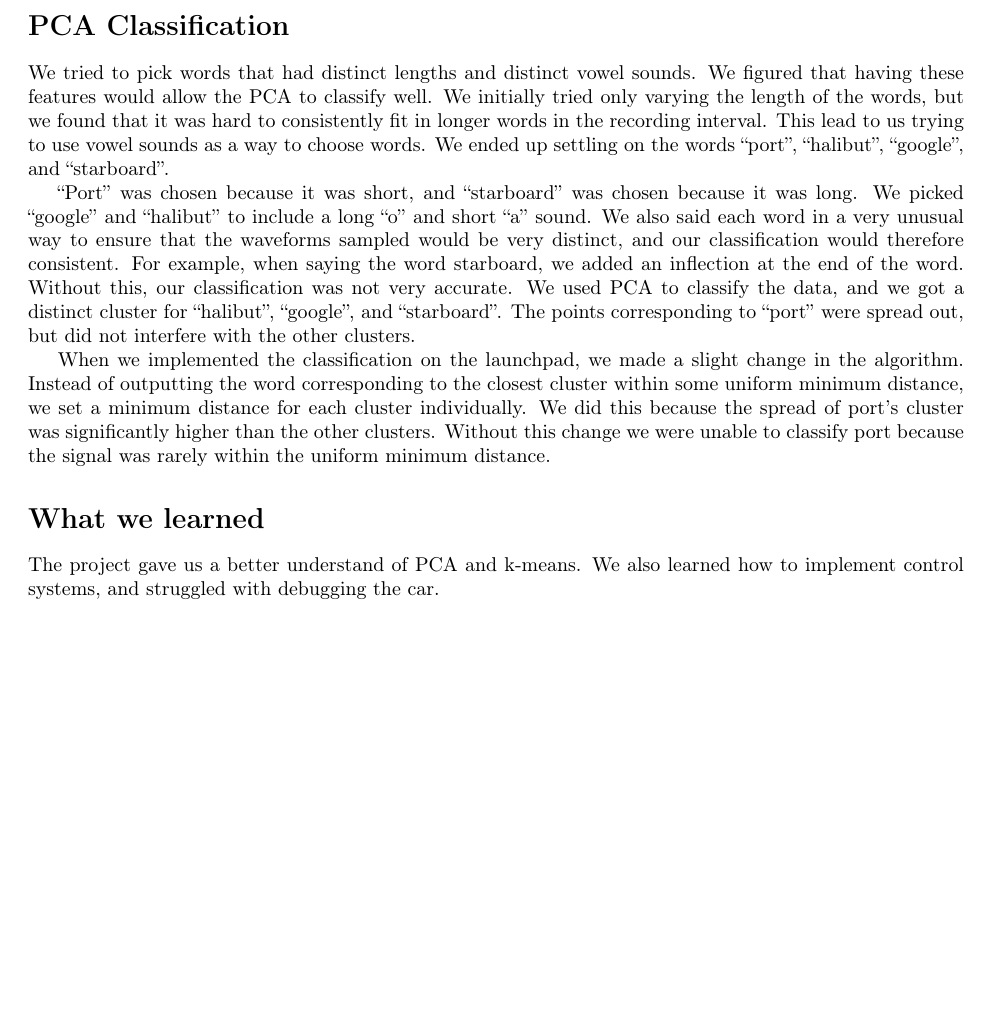
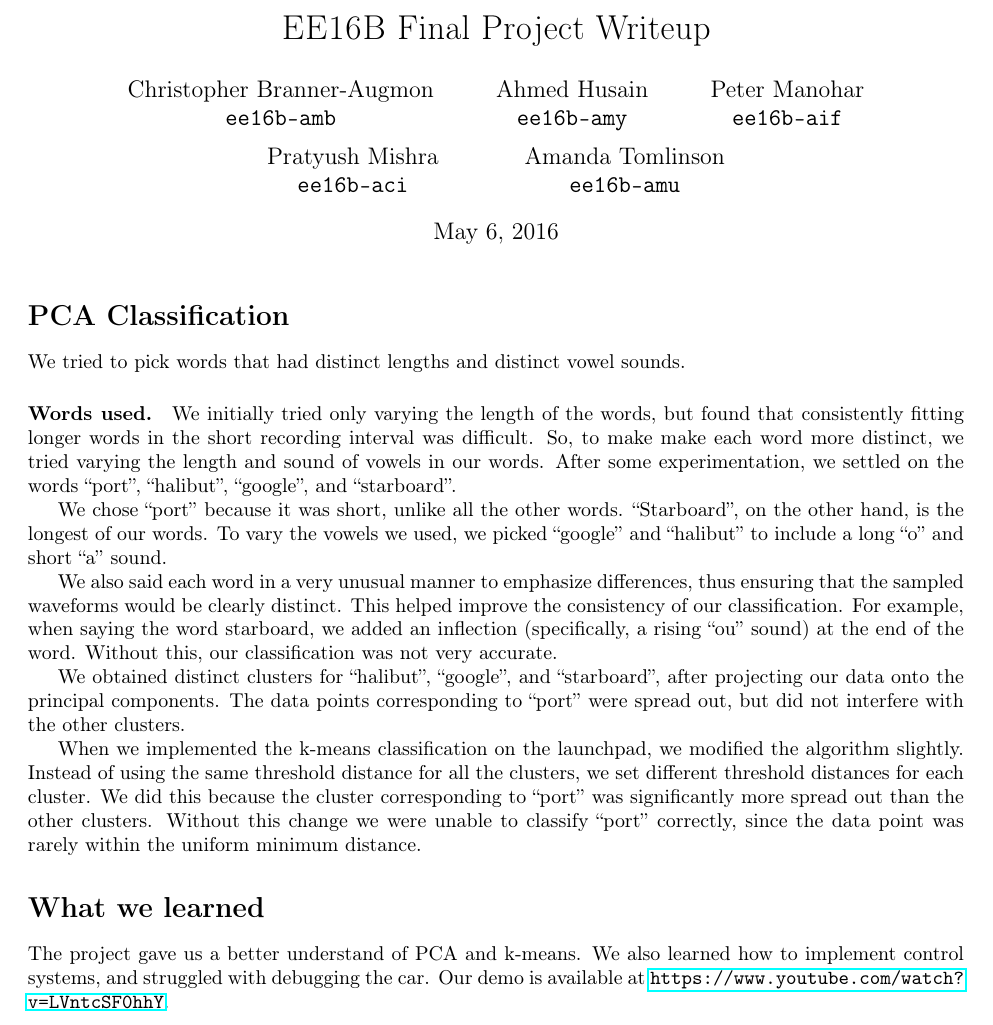
Before and after one commit to NP95/ee16b-writeup, a LaTeX document (writeup.tex): part of the page, cut at the place of the change, the shorter picture padded with empty space. Compiled offline with pdfLaTeX.

Commit message:
clean up and rewrite

```diff
--- a/writeup.tex
+++ b/writeup.tex
@@ -9,14 +9,15 @@
 \usepackage{verbatim}
 \usepackage{graphicx}
 \usepackage{hyperref}
+\usepackage{url}
 \usepackage[]{algorithm2e}
 \usepackage[T1]{fontenc}
 \newenvironment{proof}{\noindent{\bf Proof:} \hspace*{1mm}}{
-	\hspace*{\fill} $\Box$ }
+        \hspace*{\fill} $\Box$ }
 \newenvironment{proof_of}[1]{\noindent {\bf Proof of #1:}
-	\hspace*{1mm}}{\hspace*{\fill} $\Box$ }
+        \hspace*{1mm}}{\hspace*{\fill} $\Box$ }
 \newenvironment{proof_claim}{\begin{quotation} \noindent}{
-	\hspace*{\fill} $\diamond$ \end{quotation}}
+        \hspace*{\fill} $\diamond$ \end{quotation}}
 
 \newtheorem{thm}{Theorem}
 \newtheorem{lemma}[thm]{Lemma}
@@ -30,3 +31,9 @@
 \setcounter{tocdepth}{1}
 \newtheorem{theorem}{Theorem}
 \pagenumbering{gobble}
+
+\title{\textsc{EE16B} Final Project Writeup}
+\author{%
+        Christopher Branner-Augmon \\
+          \texttt{ee16b-amb}
+        \and
@@ -33,35 +53,44 @@
 \begin{document}
+\maketitle
 \section*{PCA Classification}
 
-We tried to pick words that had distinct lengths and distinct vowel sounds. We
-figured that having these features would allow the PCA to classify well. We
-initially tried only varying the length of the words, but we found that it was
-hard to consistently fit in longer words in the recording interval. This lead
-to us trying to use vowel sounds as a way to choose words. We ended up settling
-on the words ``port'', ``halibut'', ``google'', and ``starboard''.
+We tried to pick words that had distinct lengths and distinct vowel sounds.
 
-``Port'' was chosen because it was short, and ``starboard'' was chosen because
-it was long. We picked ``google'' and ``halibut'' to include a long ``o'' and
-short ``a'' sound. We also said each word in a very unusual way to ensure that
-the waveforms sampled would be very distinct, and our classification would
-therefore consistent. For example, when saying the word starboard, we added an
-inflection at the end of the word. Without this, our classification was not
-very accurate.  We used PCA to classify the data, and we got a distinct cluster
-for ``halibut'', ``google'', and ``starboard''. The points corresponding to
-``port'' were spread out, but did not interfere with the other clusters.
+\paragraph{Words used.}
+We initially tried only varying the length of the words, but found that
+consistently fitting longer words in the short recording interval was difficult.
+So, to make make each word more distinct, we tried varying the length and sound
+of vowels in our words. After some experimentation, we settled on the words
+``port'', ``halibut'', ``google'', and ``starboard''.
 
-When we
-implemented the classification on the launchpad, we made a slight change in the
-algorithm.  Instead of outputting the word corresponding to the closest cluster
-within some uniform minimum distance, we set a minimum distance for each
-cluster individually. We did this because the spread of port's cluster was
-significantly higher than the other clusters. Without this change we were
-unable to classify port because the signal was rarely within the uniform
-minimum distance.
+We chose ``port'' because it was short, unlike all the other words.
+``Starboard'', on the other hand, is the longest of our words. To vary the
+vowels we used, we picked ``google'' and ``halibut'' to include a long ``o''
+and short ``a'' sound.
+
+We also said each word in a very unusual manner to emphasize differences, thus
+ensuring that the sampled waveforms would be clearly distinct.  This helped
+improve the consistency of our classification. For example, when saying the
+word starboard, we added an inflection (specifically, a rising ``ou'' sound) at
+the end of the word. Without this, our classification was not very accurate.
+
+We obtained distinct clusters for ``halibut'', ``google'', and ``starboard'',
+after projecting our data onto the principal components.  The data points
+corresponding to ``port'' were spread out, but did not interfere with the other
+clusters.
+
+When we implemented the k-means classification on the launchpad, we modified
+the algorithm slightly. Instead of using the same threshold distance for all
+the clusters, we set different threshold distances for each cluster. We did
+this because the cluster corresponding to ``port'' was significantly more spread out
+than the other clusters. Without this change we were unable to classify
+``port'' correctly, since the data point was rarely within the uniform minimum
+distance.
 
 \section*{What we learned}
 
 The project gave us a better understand of PCA and k-means. We also learned how
-to implement control systems, and struggled with debugging the car.
+to implement control systems, and struggled with debugging the car. Our demo is
+available at \url{https://www.youtube.com/watch?v=LVntcSF0hhY}.
 
 \end{document}
```
Also changed, not shown: writeup.tex (13 more changed lines), 1 other file.
